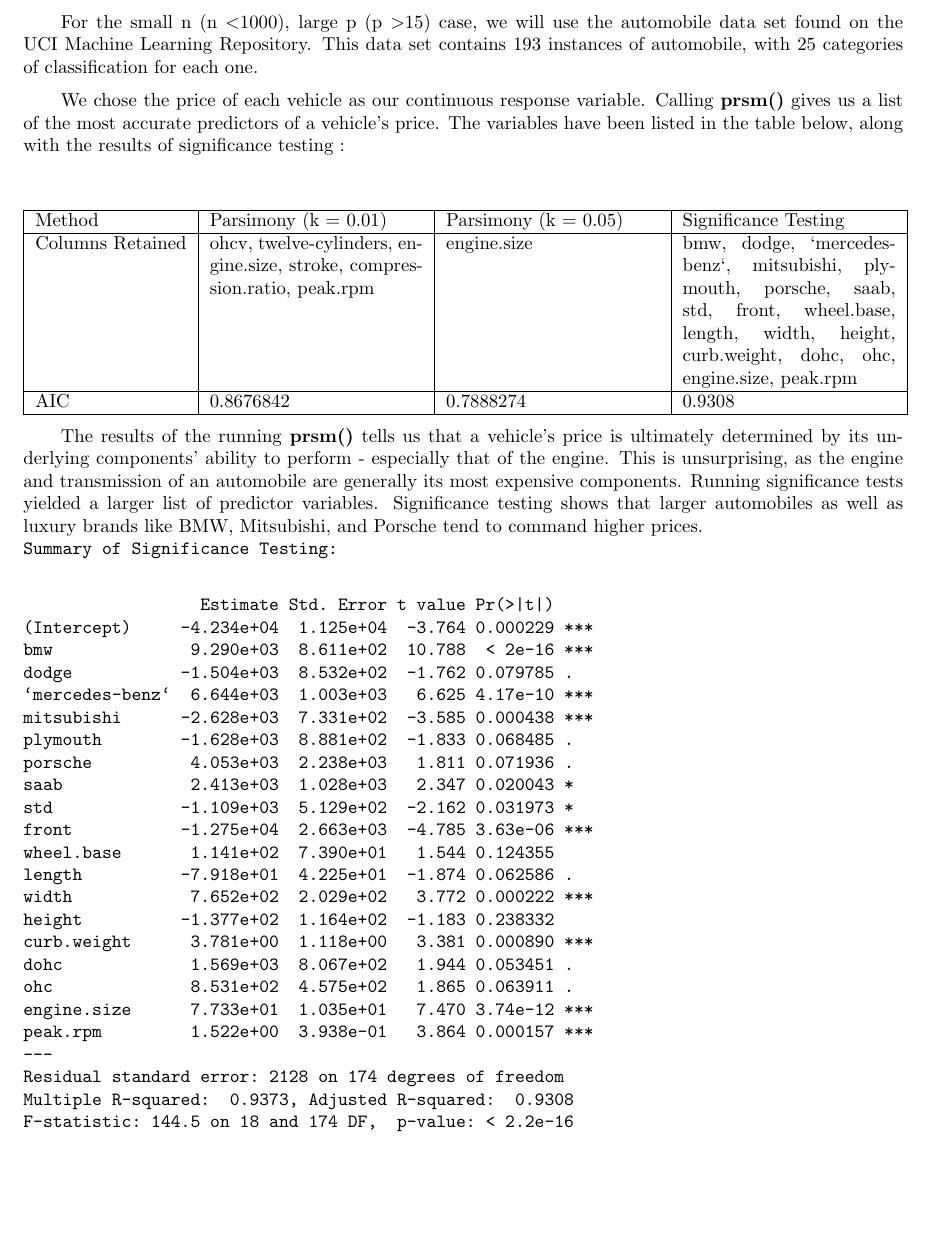
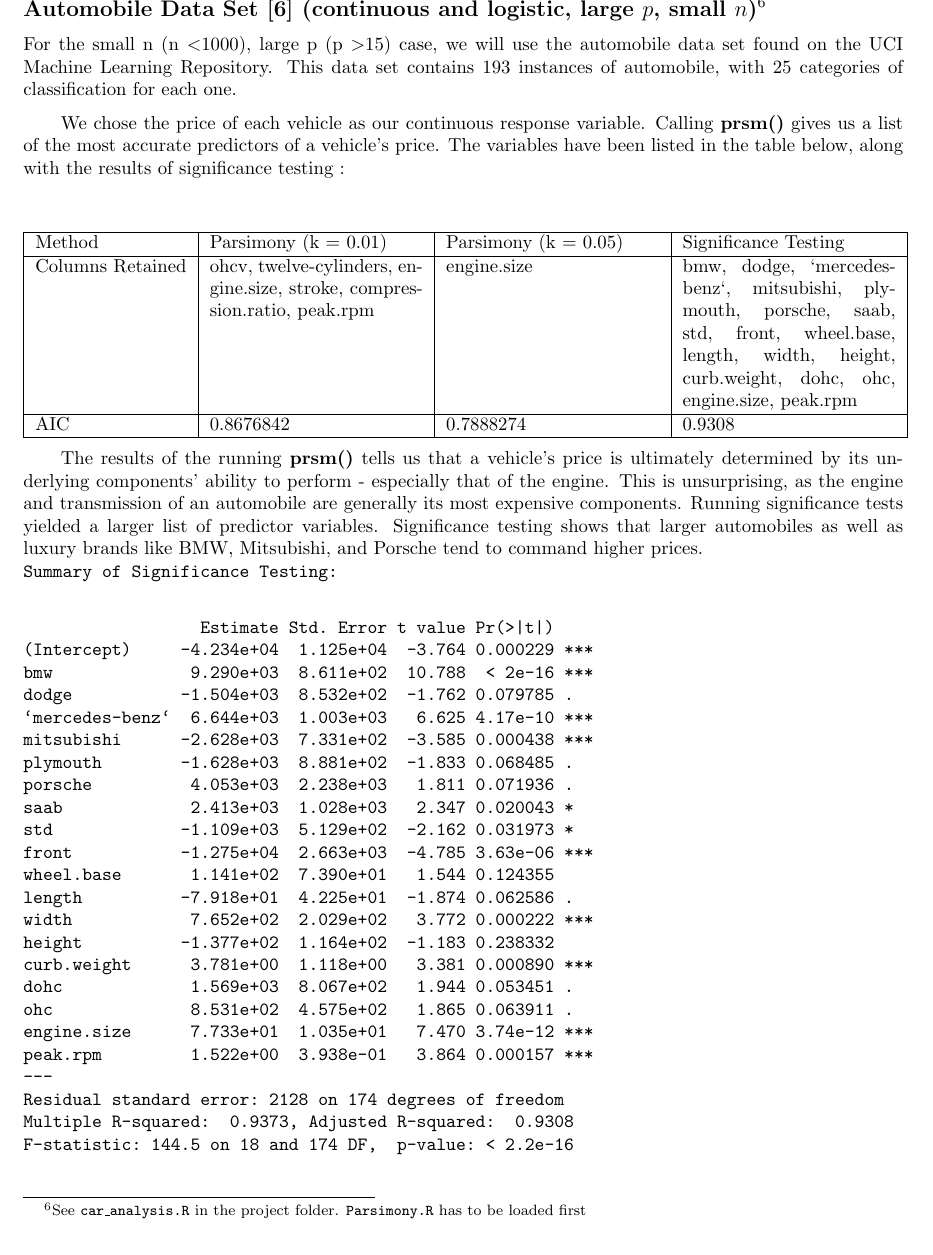
Before and after one commit to cjpatton/256, a LaTeX document (proj/project.tex): part of page 16 of 18, cut at the place of the change, the shorter picture padded with empty space. Compiled offline with pdfLaTeX.

Commit message:
section for cars

```diff
--- a/proj/project.tex
+++ b/proj/project.tex
@@ -564,6 +564,8 @@
 \newpage
 % Parsimony: Price Prediction (Linear)
 
+\subsection*{Automobile Data Set~\cite{automobile} (continuous and logistic, large $p$, small $n$)\footnote{See \texttt{car\_analysis.R} in the project folder. \texttt{Parsimony.R} has to be loaded first}}
+
 % Table of Parsimonious Variables
 For the small n (n \textless 1000), large p (p \textgreater 15) case, we will use the automobile data set found on the UCI Machine Learning Repository.  This data set contains 193 instances of automobile, with 25 categories of classification for each one.
 
```
